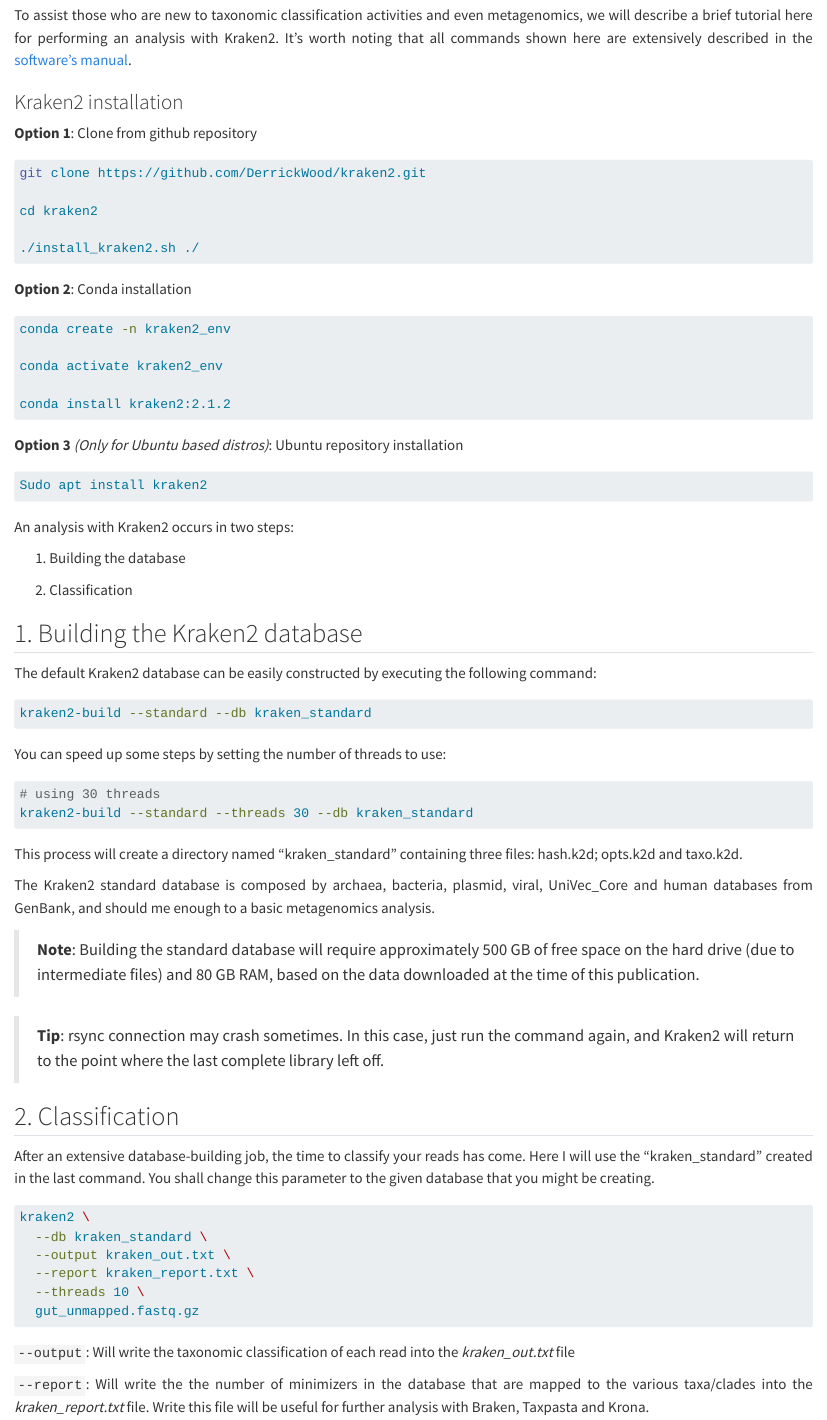
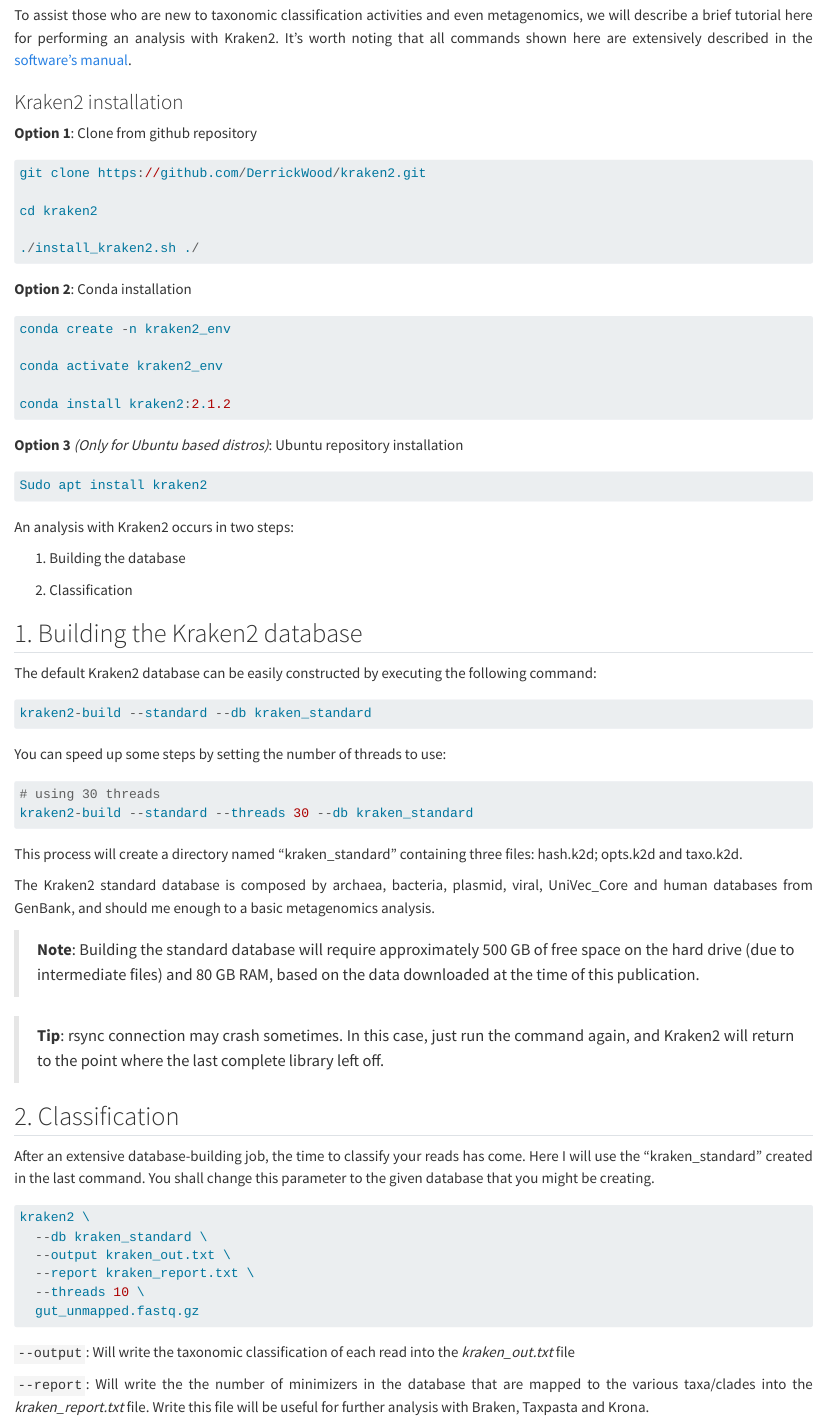
Before and after one commit to Lexanomics/quarto_blog, a Quarto document (posts/2024-04-04/index.qmd): the page in a window 1100 px wide, from 760 px down. Rendered offline with R 4.5, knitr and Pandoc in place of Quarto, with nearby package versions.

Commit message:
Update index.qmd

````diff
--- a/posts/2024-04-04/index.qmd
+++ b/posts/2024-04-04/index.qmd
@@ -25,7 +25,7 @@
 
 **Option 1**: Clone from github repository
 
-```{bash}
+```{r}
 git clone https://github.com/DerrickWood/kraken2.git
 
 cd kraken2
@@ -35,7 +35,7 @@
 
 **Option 2**: Conda installation
 
-```{bash}
+```{r}
 conda create -n kraken2_env
 
 conda activate kraken2_env
@@ -59,13 +59,13 @@
 
 The default Kraken2 database can be easily constructed by executing the following command:
 
-```{bash}
+```{r}
 kraken2-build --standard --db kraken_standard
 ```
 
 You can speed up some steps by setting the number of threads to use:
 
-```{bash}
+```{r}
 # using 30 threads
 kraken2-build --standard --threads 30 --db kraken_standard
 ```
@@ -82,7 +82,7 @@
 
 After an extensive database-building job, the time to classify your reads has come. Here I will use the "kraken_standard" created in the last command. You shall change this parameter to the given database that you might be creating.
 
-```{bash}
+```{r}
 kraken2 \
   --db kraken_standard \
   --output kraken_out.txt \
````
Also changed, not shown: posts/2024-04-04/index.qmd (2 more changed lines).
